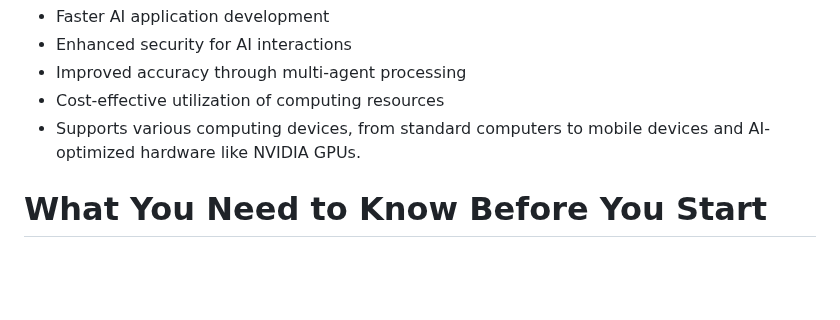
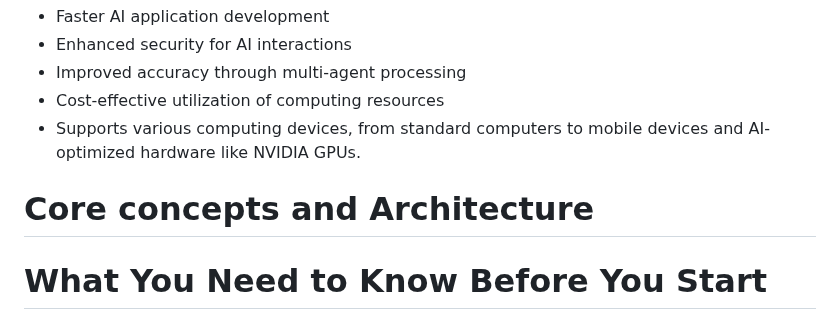
Before and after one commit to mimik-mimOE-ai/mimOE-ai-developer-guide, a Markdown page: readme.md, the part around the change. Rendered like a GitHub page; blank space fills up the shorter version.

```diff
--- a/readme.md
+++ b/readme.md
@@ -77,6 +77,7 @@ The main benefits are:
 * Cost-effective utilization of computing resources
 * Supports various computing devices, from standard computers to mobile devices and AI-optimized hardware like NVIDIA GPUs.
 
+# Core concepts and Architecture #
 # What You Need to Know Before You Start
 
 In order to get full benefit from reading this documentation you need to have the following before you start:
```
